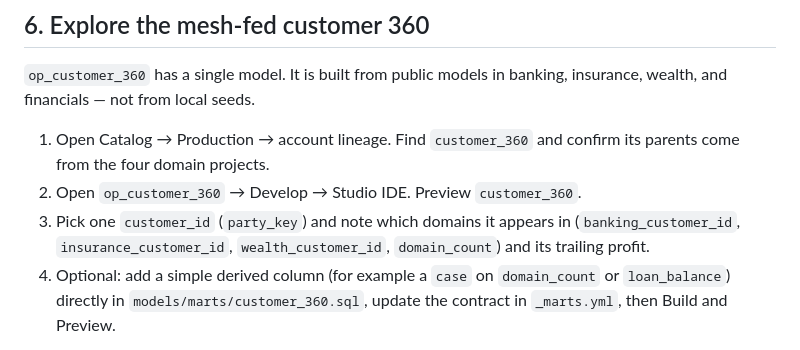
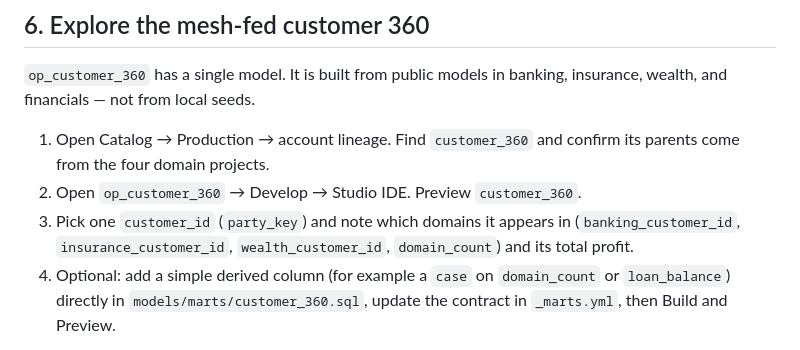
Before and after one commit to ludwig-sewall/demo_banking, a Markdown page: EXERCISES.md, the part around the change. Drawn GitHub-style.

Commit message:
Drop demo_as_of_date filters: EXERCISES.md

```diff
--- a/EXERCISES.md
+++ b/EXERCISES.md
@@ -84,7 +84,7 @@ When several domains publish customer data, shared macros help them apply the sa
 
 1. Open Catalog → Production → account lineage. Find `customer_360` and confirm its parents come from the four domain projects.
 2. Open `op_customer_360` → Develop → Studio IDE. Preview `customer_360`.
-3. Pick one `customer_id` (`party_key`) and note which domains it appears in (`banking_customer_id`, `insurance_customer_id`, `wealth_customer_id`, `domain_count`) and its trailing profit.
+3. Pick one `customer_id` (`party_key`) and note which domains it appears in (`banking_customer_id`, `insurance_customer_id`, `wealth_customer_id`, `domain_count`) and its total profit.
 4. Optional: add a simple derived column (for example a `case` on `domain_count` or `loan_balance`) directly in `models/marts/customer_360.sql`, update the contract in `_marts.yml`, then Build and Preview.
 
 **Done when:** You can explain how one party row is assembled from cross-project `ref()`s.
```
